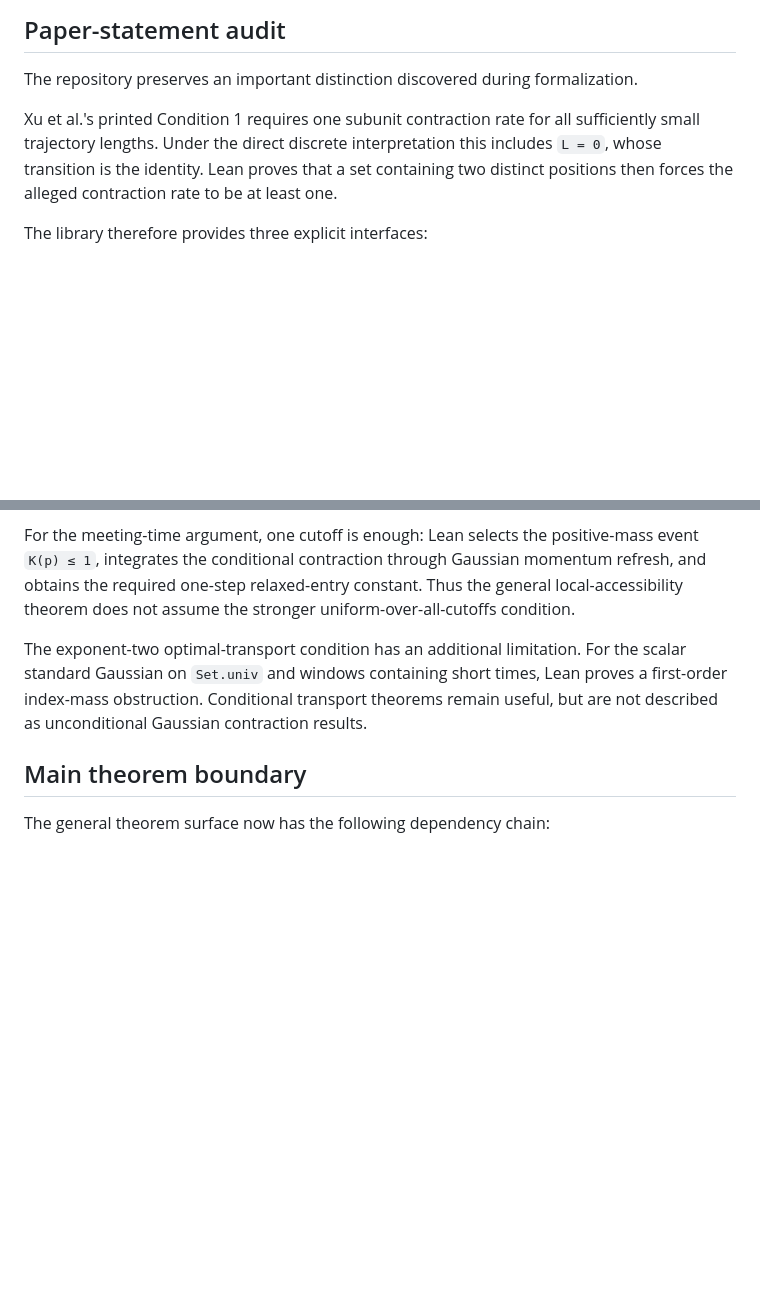
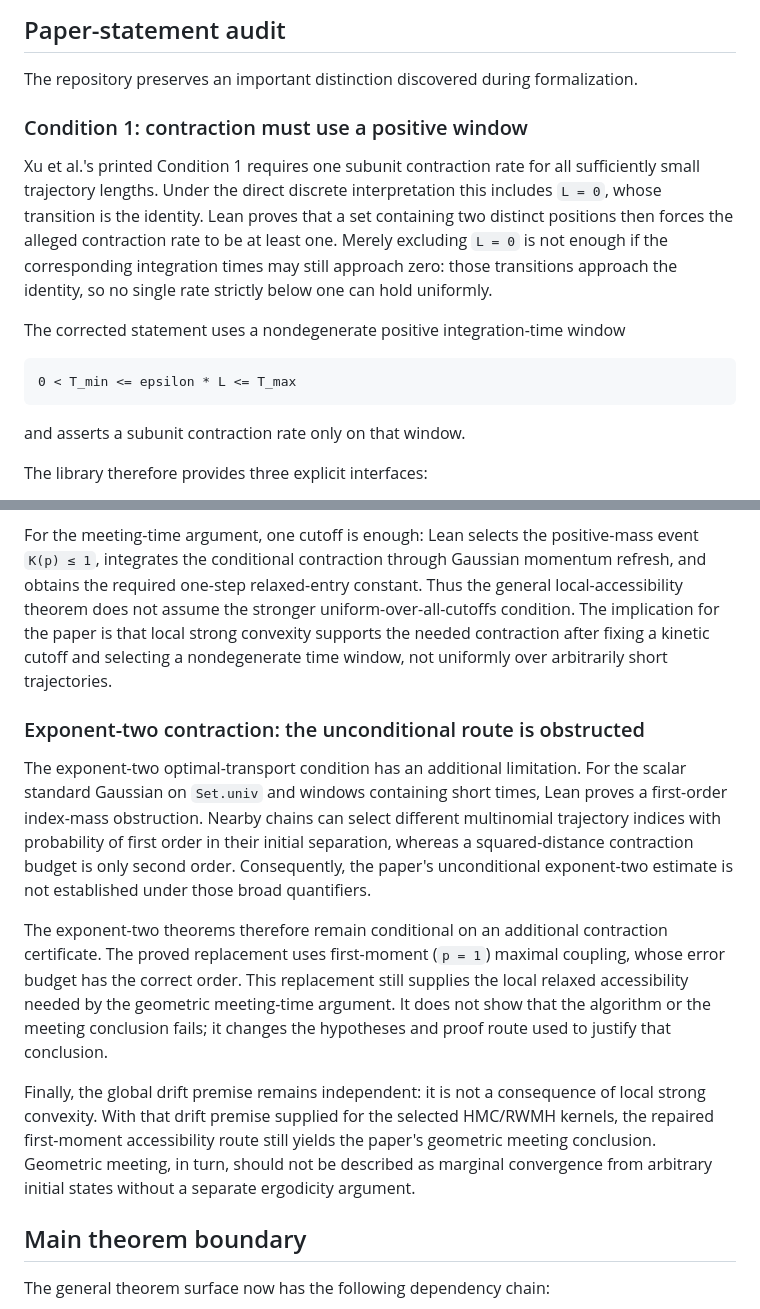
Before and after one commit to xukai92/mcmc-lean, a Markdown page: README.md, 2 parts joined by grey strips. Drawn GitHub-style; blank space fills up the shorter version.

Commit message:
Clarify paper statement corrections

````diff
--- a/README.md
+++ b/README.md
@@ -87,11 +87,25 @@ RWMH kernel has the verified RWMH kernel as both marginals.
 The repository preserves an important distinction discovered during
 formalization.
 
+### Condition 1: contraction must use a positive window
+
 Xu et al.'s printed Condition 1 requires one subunit contraction rate for all
 sufficiently small trajectory lengths. Under the direct discrete
 interpretation this includes `L = 0`, whose transition is the identity. Lean
 proves that a set containing two distinct positions then forces the alleged
-contraction rate to be at least one.
+contraction rate to be at least one. Merely excluding `L = 0` is not enough if
+the corresponding integration times may still approach zero: those
+transitions approach the identity, so no single rate strictly below one can
+hold uniformly.
+
+The corrected statement uses a nondegenerate positive integration-time
+window
+
+```text
+0 < T_min <= epsilon * L <= T_max
+```
+
+and asserts a subunit contraction rate only on that window.
 
 The library therefore provides three explicit interfaces:
 
@@ -110,13 +124,35 @@ For the meeting-time argument, one cutoff is enough: Lean selects the
 positive-mass event `K(p) ≤ 1`, integrates the conditional contraction through
 Gaussian momentum refresh, and obtains the required one-step relaxed-entry
 constant. Thus the general local-accessibility theorem does not assume the
-stronger uniform-over-all-cutoffs condition.
+stronger uniform-over-all-cutoffs condition. The implication for the paper is
+that local strong convexity supports the needed contraction after fixing a
+kinetic cutoff and selecting a nondegenerate time window, not uniformly over
+arbitrarily short trajectories.
+
+### Exponent-two contraction: the unconditional route is obstructed
 
 The exponent-two optimal-transport condition has an additional limitation.
 For the scalar standard Gaussian on `Set.univ` and windows containing short
-times, Lean proves a first-order index-mass obstruction. Conditional transport
-theorems remain useful, but are not described as unconditional Gaussian
-contraction results.
+times, Lean proves a first-order index-mass obstruction. Nearby chains can
+select different multinomial trajectory indices with probability of first
+order in their initial separation, whereas a squared-distance contraction
+budget is only second order. Consequently, the paper's unconditional
+exponent-two estimate is not established under those broad quantifiers.
+
+The exponent-two theorems therefore remain conditional on an additional
+contraction certificate. The proved replacement uses first-moment
+(`p = 1`) maximal coupling, whose error budget has the correct order. This
+replacement still supplies the local relaxed accessibility needed by the
+geometric meeting-time argument. It does not show that the algorithm or the
+meeting conclusion fails; it changes the hypotheses and proof route used to
+justify that conclusion.
+
+Finally, the global drift premise remains independent: it is not a consequence
+of local strong convexity. With that drift premise supplied for the selected
+HMC/RWMH kernels, the repaired first-moment accessibility route still yields
+the paper's geometric meeting conclusion. Geometric meeting, in turn, should
+not be described as marginal convergence from arbitrary initial states
+without a separate ergodicity argument.
 
 ## Main theorem boundary
 
````
Also changed, not shown: docs/development-log.md (+10 -0 lines).
